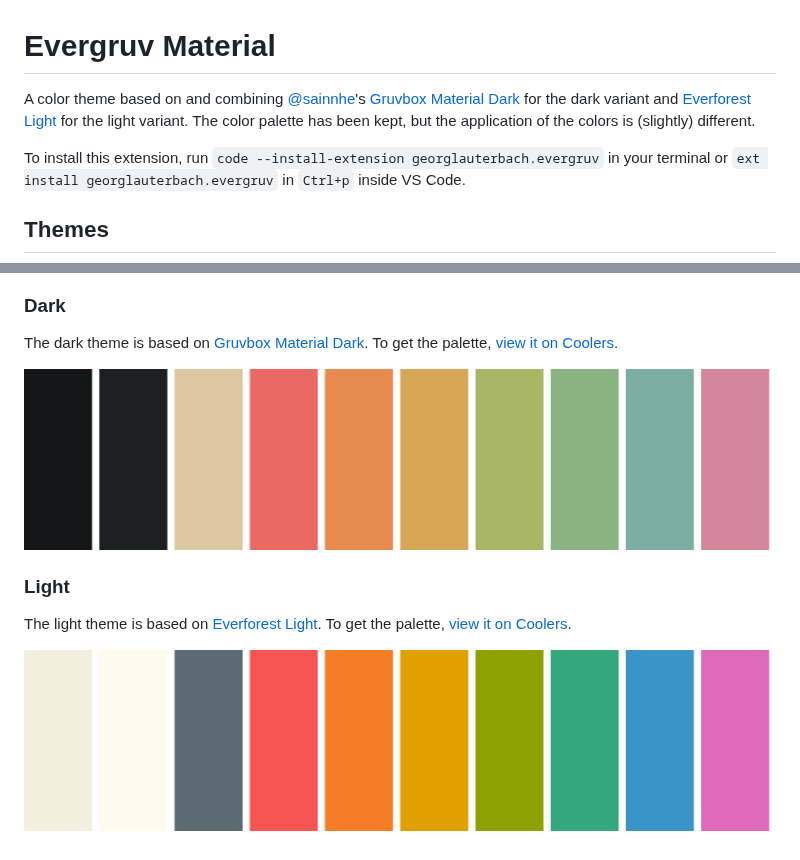
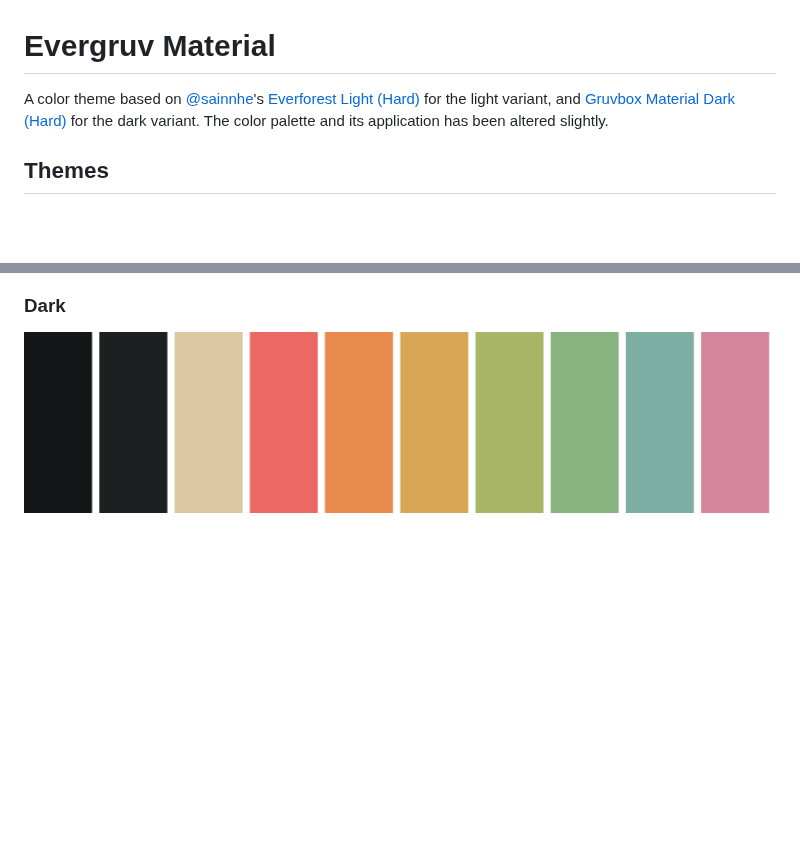
Before and after one commit to georglauterbach/evergruv, a Markdown page: README.md, 2 parts joined by grey strips. Rendered like a GitHub page; pictures changed too: assets/everforest_light.png; blank space fills up the shorter version.

Commit message:
rework: update light theme to be less yellow/green
I updated the main background colors to have less saturation. Now, they
are closer to white. Other related elements have been adjusted as well.

The dark theme has also seen minor adjustments. These are mostly
concerned with aligning the colors to the light theme (i.e. when using
blue in the light theme, we also use blue in the dark theme).

Signed-off-by: Georg Lauterbach <44545919+georglauterbach@users.noreply.github.com>

```diff
--- a/README.md
+++ b/README.md
@@ -1,8 +1,6 @@
 # Evergruv Material
 
-A color theme based on and combining [@sainnhe](https://github.com/sainnhe)'s [Gruvbox Material Dark](https://github.com/sainnhe/gruvbox-material) for the dark variant and [Everforest Light](https://github.com/sainnhe/everforest) for the light variant. The color palette has been kept, but the application of the colors is (slightly) different.
-
-To install this extension, run `code --install-extension georglauterbach.evergruv` in your terminal or `ext install georglauterbach.evergruv` in `Ctrl+p` inside VS Code.
+A color theme based on [@sainnhe](https://github.com/sainnhe)'s [Everforest Light (Hard)](https://github.com/sainnhe/everforest) for the light variant, and [Gruvbox Material Dark (Hard)](https://github.com/sainnhe/gruvbox-material) for the dark variant. The color palette and its application has been altered slightly.
 
 ## Themes
 
@@ -9,11 +11,3 @@ To install this extension, run `code --install-extension georglauterbach.evergru
 ### Dark
 
-The dark theme is based on [Gruvbox Material Dark](https://github.com/sainnhe/gruvbox-material). To get the palette, [view it on Coolers](https://coolors.co/141617-1D2021-DDC7A1-EA6962-E78A4E-D8A657-A9B665-89B482-7DAEA3-D3869B).
-
 [![Gruvbox Material Dark](https://github.com/georglauterbach/evergruv/blob/main/assets/gruvbox_material_dark.png?raw=true)](https://coolors.co/141617-1D2021-DDC7A1-EA6962-E78A4E-D8A657-A9B665-89B482-7DAEA3-D3869B)
-
-### Light
-
-The light theme is based on [Everforest Light](https://github.com/sainnhe/everforest). To get the palette, [view it on Coolers](https://coolors.co/F2EFDF-FFFBEF-5C6A72-F85552-F57D26-DFA000-8DA101-35A77C-3A94C5-DF69BA).
-
-[![Gruvbox Material Dark](https://github.com/georglauterbach/evergruv/blob/main/assets/everforest_light.png?raw=true)](https://coolors.co/F2EFDF-FFFBEF-5C6A72-F85552-F57D26-DFA000-8DA101-35A77C-3A94C5-DF69BA)
```
Also changed, not shown: other parts of README.md (+4 -0 lines), 5 other files.
